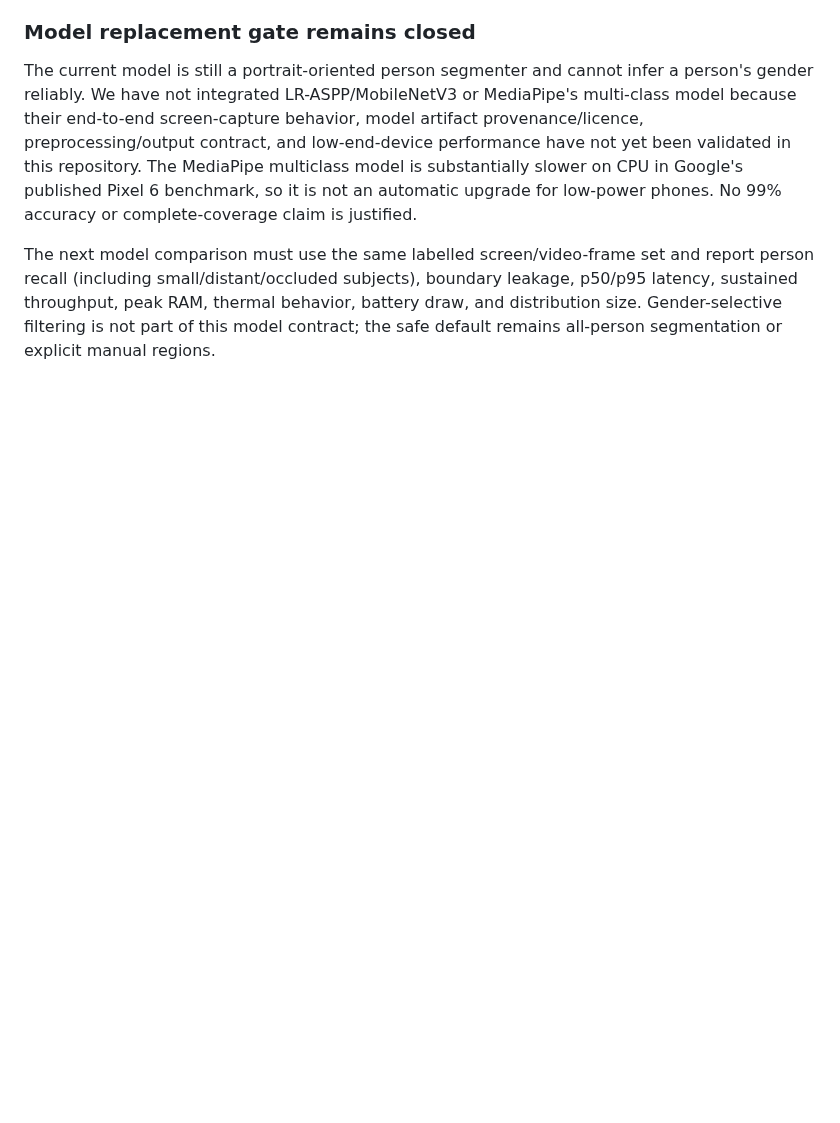
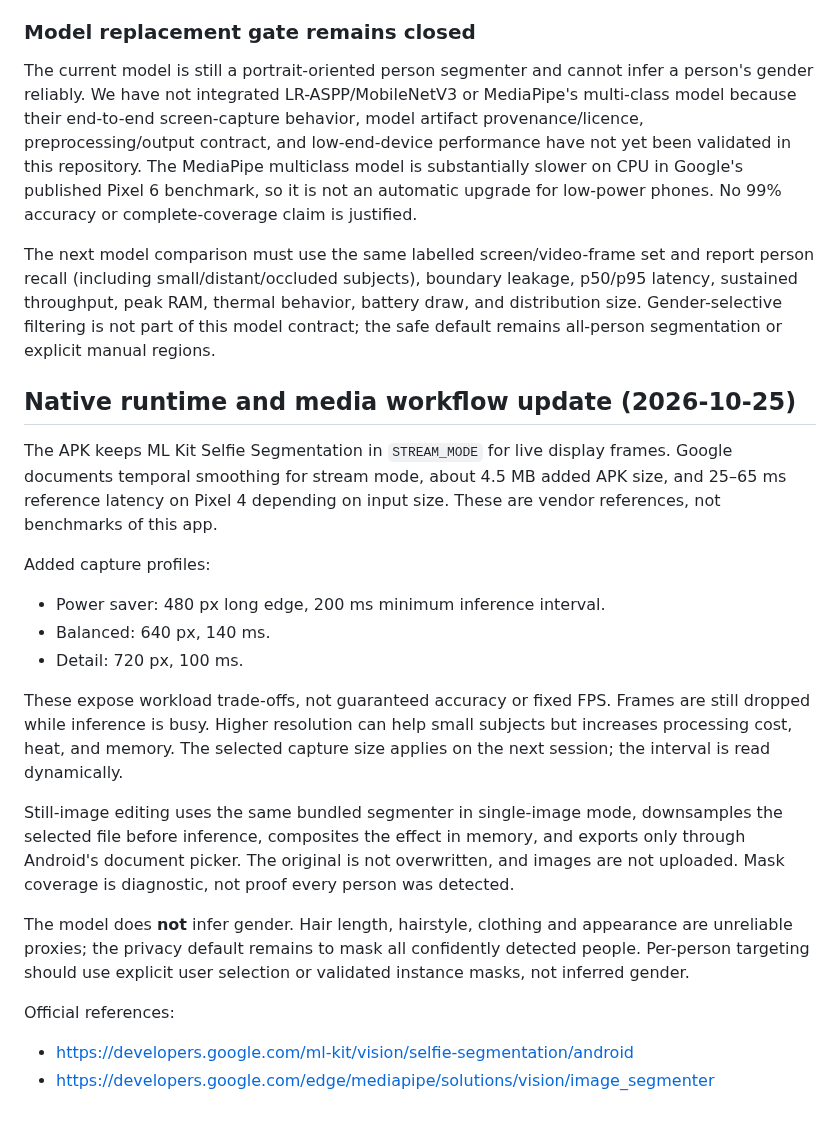
Before and after one commit to Deku-Foundation/-deku-satr, a Markdown page: docs/model-evaluation.md, the part around the change. GitHub-like rendering; blank space fills up the shorter version.

Commit message:
docs(model): document processing profiles and still-image workflow

```diff
--- a/docs/model-evaluation.md
+++ b/docs/model-evaluation.md
@@ -108,3 +108,23 @@ This release improves temporal stability and effect selection; it does **not** c
 The current model is still a portrait-oriented person segmenter and cannot infer a person's gender reliably. We have not integrated LR-ASPP/MobileNetV3 or MediaPipe's multi-class model because their end-to-end screen-capture behavior, model artifact provenance/licence, preprocessing/output contract, and low-end-device performance have not yet been validated in this repository. The MediaPipe multiclass model is substantially slower on CPU in Google's published Pixel 6 benchmark, so it is not an automatic upgrade for low-power phones. No 99% accuracy or complete-coverage claim is justified.
 
 The next model comparison must use the same labelled screen/video-frame set and report person recall (including small/distant/occluded subjects), boundary leakage, p50/p95 latency, sustained throughput, peak RAM, thermal behavior, battery draw, and distribution size. Gender-selective filtering is not part of this model contract; the safe default remains all-person segmentation or explicit manual regions.
+
+
+## Native runtime and media workflow update (2026-10-25)
+
+The APK keeps ML Kit Selfie Segmentation in `STREAM_MODE` for live display frames. Google documents temporal smoothing for stream mode, about 4.5 MB added APK size, and 25–65 ms reference latency on Pixel 4 depending on input size. These are vendor references, not benchmarks of this app.
+
+Added capture profiles:
+- Power saver: 480 px long edge, 200 ms minimum inference interval.
+- Balanced: 640 px, 140 ms.
+- Detail: 720 px, 100 ms.
+
+These expose workload trade-offs, not guaranteed accuracy or fixed FPS. Frames are still dropped while inference is busy. Higher resolution can help small subjects but increases processing cost, heat, and memory. The selected capture size applies on the next session; the interval is read dynamically.
+
+Still-image editing uses the same bundled segmenter in single-image mode, downsamples the selected file before inference, composites the effect in memory, and exports only through Android's document picker. The original is not overwritten, and images are not uploaded. Mask coverage is diagnostic, not proof every person was detected.
+
+The model does **not** infer gender. Hair length, hairstyle, clothing and appearance are unreliable proxies; the privacy default remains to mask all confidently detected people. Per-person targeting should use explicit user selection or validated instance masks, not inferred gender.
+
+Official references:
+- https://developers.google.com/ml-kit/vision/selfie-segmentation/android
+- https://developers.google.com/edge/mediapipe/solutions/vision/image_segmenter
```
